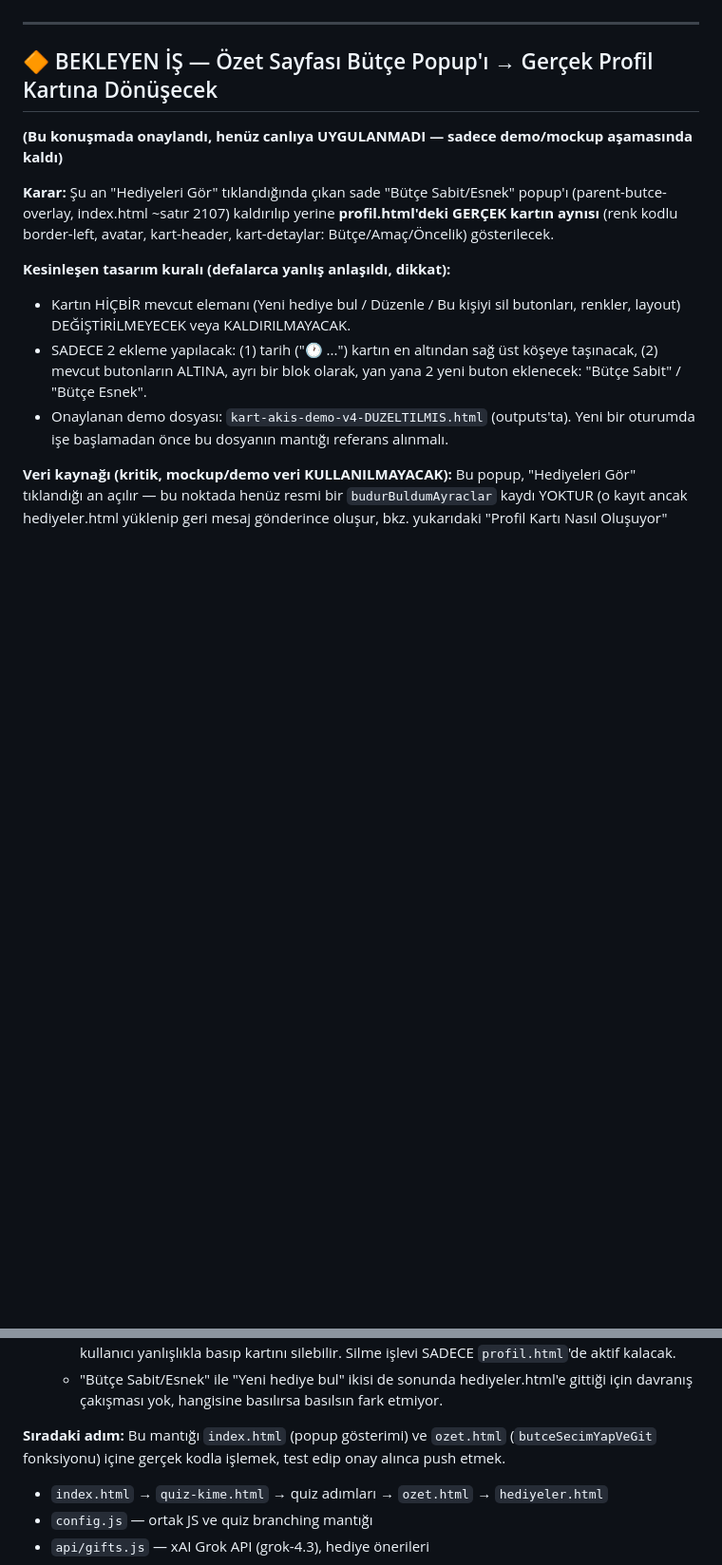
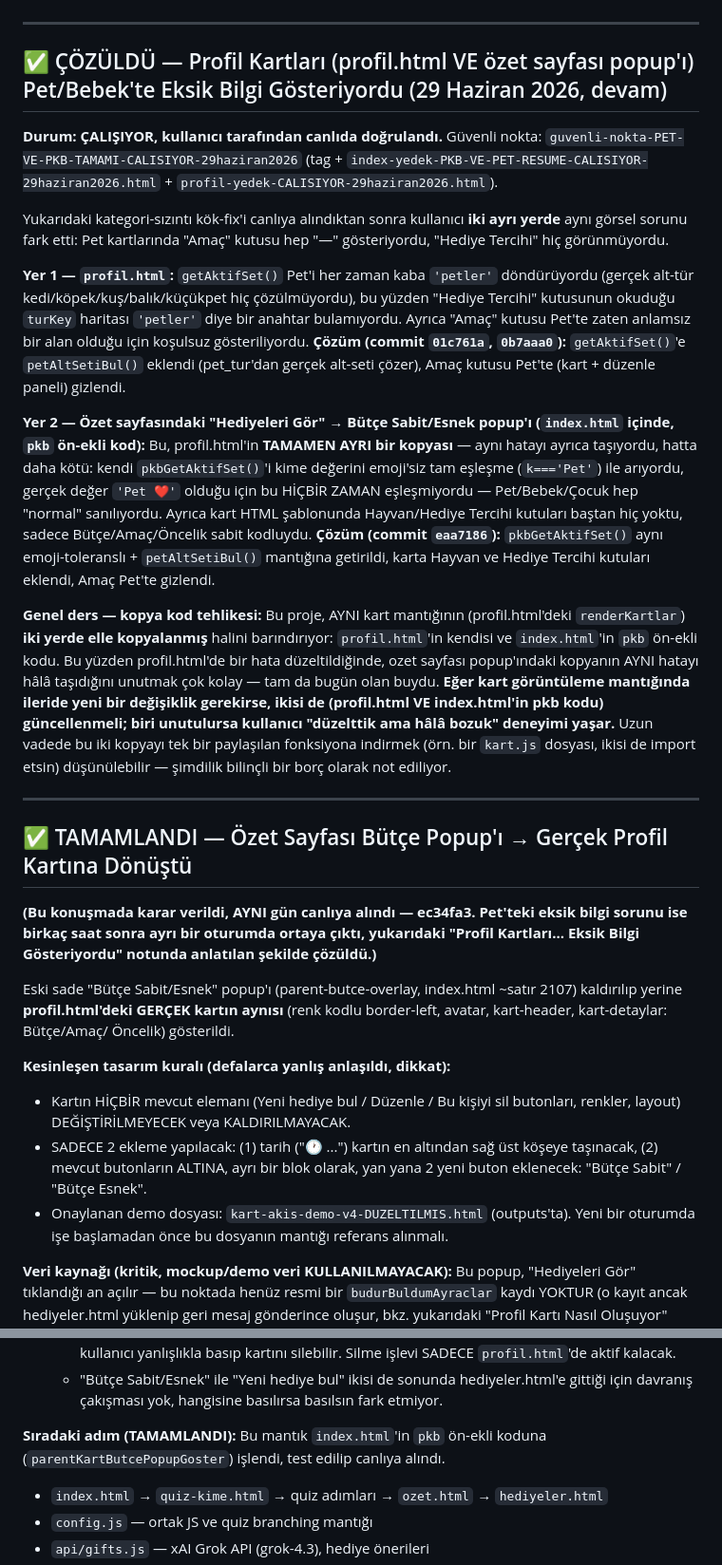
Before and after one commit to arbomeks-prog/site1, a Markdown page: NOTLAR.md, 2 parts joined by grey strips. Shown at 95% size. GitHub-like rendering; blank space fills up the shorter version.

Commit message:
docs: pkb popup karti fix'i ve eski BEKLEYEN-IS notunun guncel durumu NOTLAR.md'ye eklendi
Eski 'BEKLEYEN IS' basligi, is zaten ec34fa3 ile ayni gun canliya alindigi
icin 'TAMAMLANDI' olarak guncellendi. Yeni bolum: profil.html VE pkb
kopya kodunun ikisinin de Pet/Bebek icin ayni hatayi tasidigi, kopya-kod
riski genel ders olarak not edildi.

```diff
--- a/NOTLAR.md
+++ b/NOTLAR.md
@@ -86,13 +86,62 @@ eklenirse bu üç yerin hepsi güncellenmeli.
 
 ---
 
-## 🔶 BEKLEYEN İŞ — Özet Sayfası Bütçe Popup'ı → Gerçek Profil Kartına Dönüşecek
-**(Bu konuşmada onaylandı, henüz canlıya UYGULANMADI — sadece demo/mockup aşamasında kaldı)**
+## ✅ ÇÖZÜLDÜ — Profil Kartları (profil.html VE özet sayfası popup'ı) Pet/Bebek'te Eksik Bilgi Gösteriyordu (29 Haziran 2026, devam)
 
-**Karar:** Şu an "Hediyeleri Gör" tıklandığında çıkan sade "Bütçe Sabit/Esnek"
-popup'ı (parent-butce-overlay, index.html ~satır 2107) kaldırılıp yerine
-**profil.html'deki GERÇEK kartın aynısı** (renk kodlu border-left, avatar,
-kart-header, kart-detaylar: Bütçe/Amaç/Öncelik) gösterilecek.
+**Durum: ÇALIŞIYOR, kullanıcı tarafından canlıda doğrulandı.**
+Güvenli nokta: `guvenli-nokta-PET-VE-PKB-TAMAMI-CALISIYOR-29haziran2026`
+(tag + `index-yedek-PKB-VE-PET-RESUME-CALISIYOR-29haziran2026.html` +
+`profil-yedek-CALISIYOR-29haziran2026.html`).
+
+Yukarıdaki kategori-sızıntı kök-fix'i canlıya alındıktan sonra kullanıcı
+**iki ayrı yerde** aynı görsel sorunu fark etti: Pet kartlarında "Amaç"
+kutusu hep "—" gösteriyordu, "Hediye Tercihi" hiç görünmüyordu.
+
+**Yer 1 — `profil.html`:** `getAktifSet()` Pet'i her zaman kaba `'petler'`
+döndürüyordu (gerçek alt-tür kedi/köpek/kuş/balık/küçükpet hiç çözülmüyordu),
+bu yüzden "Hediye Tercihi" kutusunun okuduğu `turKey` haritası `'petler'`
+diye bir anahtar bulamıyordu. Ayrıca "Amaç" kutusu Pet'te zaten anlamsız
+bir alan olduğu için koşulsuz gösteriliyordu. **Çözüm (commit `01c761a`,
+`0b7aaa0`):** `getAktifSet()`'e `petAltSetiBul()` eklendi (pet_tur'dan
+gerçek alt-seti çözer), Amaç kutusu Pet'te (kart + düzenle paneli) gizlendi.
+
+**Yer 2 — Özet sayfasındaki "Hediyeleri Gör" → Bütçe Sabit/Esnek popup'ı
+(`index.html` içinde, `pkb` ön-ekli kod):** Bu, profil.html'in **TAMAMEN
+AYRI bir kopyası** — aynı hatayı ayrıca taşıyordu, hatta daha kötü: kendi
+`pkbGetAktifSet()`'i kime değerini emoji'siz tam eşleşme (`k==='Pet'`) ile
+arıyordu, gerçek değer `'Pet ❤️'` olduğu için bu HİÇBİR ZAMAN eşleşmiyordu
+— Pet/Bebek/Çocuk hep "normal" sanılıyordu. Ayrıca kart HTML şablonunda
+Hayvan/Hediye Tercihi kutuları baştan hiç yoktu, sadece Bütçe/Amaç/Öncelik
+sabit kodluydu. **Çözüm (commit `eaa7186`):** `pkbGetAktifSet()` aynı
+emoji-toleranslı + `petAltSetiBul()` mantığına getirildi, karta Hayvan ve
+Hediye Tercihi kutuları eklendi, Amaç Pet'te gizlendi.
+
+**Genel ders — kopya kod tehlikesi:** Bu proje, AYNI kart mantığının
+(profil.html'deki `renderKartlar`) **iki yerde elle kopyalanmış** halini
+barındırıyor: `profil.html`'in kendisi ve `index.html`'in `pkb` ön-ekli
+kodu. Bu yüzden profil.html'de bir hata düzeltildiğinde, ozet sayfası
+popup'ındaki kopyanın AYNI hatayı hâlâ taşıdığını unutmak çok kolay —
+tam da bugün olan buydu. **Eğer kart görüntüleme mantığında ileride
+yeni bir değişiklik gerekirse, ikisi de (profil.html VE index.html'in
+pkb kodu) güncellenmeli; biri unutulursa kullanıcı "düzelttik ama hâlâ
+bozuk" deneyimi yaşar.** Uzun vadede bu iki kopyayı tek bir paylaşılan
+fonksiyona indirmek (örn. bir `kart.js` dosyası, ikisi de import etsin)
+düşünülebilir — şimdilik bilinçli bir borç olarak not ediliyor.
+
+---
+
+
+
+## ✅ TAMAMLANDI — Özet Sayfası Bütçe Popup'ı → Gerçek Profil Kartına Dönüştü
+**(Bu konuşmada karar verildi, AYNI gün canlıya alındı — ec34fa3. Pet'teki
+eksik bilgi sorunu ise birkaç saat sonra ayrı bir oturumda ortaya çıktı,
+yukarıdaki "Profil Kartları... Eksik Bilgi Gösteriyordu" notunda anlatılan
+şekilde çözüldü.)**
+
+Eski sade "Bütçe Sabit/Esnek" popup'ı (parent-butce-overlay, index.html
+~satır 2107) kaldırılıp yerine **profil.html'deki GERÇEK kartın aynısı**
+(renk kodlu border-left, avatar, kart-header, kart-detaylar: Bütçe/Amaç/
+Öncelik) gösterildi.
 
 **Kesinleşen tasarım kuralı (defalarca yanlış anlaşıldı, dikkat):**
 - Kartın HİÇBİR mevcut elemanı (Yeni hediye bul / Düzenle / Bu kişiyi sil
@@ -126,9 +175,8 @@ notu). O yüzden kart, o anki ham `localStorage.budurBuldumCevaplar` verisinden
   - "Bütçe Sabit/Esnek" ile "Yeni hediye bul" ikisi de sonunda hediyeler.html'e
     gittiği için davranış çakışması yok, hangisine basılırsa basılsın fark etmiyor.
 
-**Sıradaki adım:** Bu mantığı `index.html` (popup gösterimi) ve `ozet.html`
-(`butceSecimYapVeGit` fonksiyonu) içine gerçek kodla işlemek, test edip onay
-alınca push etmek.
+**Sıradaki adım (TAMAMLANDI):** Bu mantık `index.html`'in `pkb` ön-ekli
+koduna (`parentKartButcePopupGoster`) işlendi, test edilip canlıya alındı.
 
 
 
```
